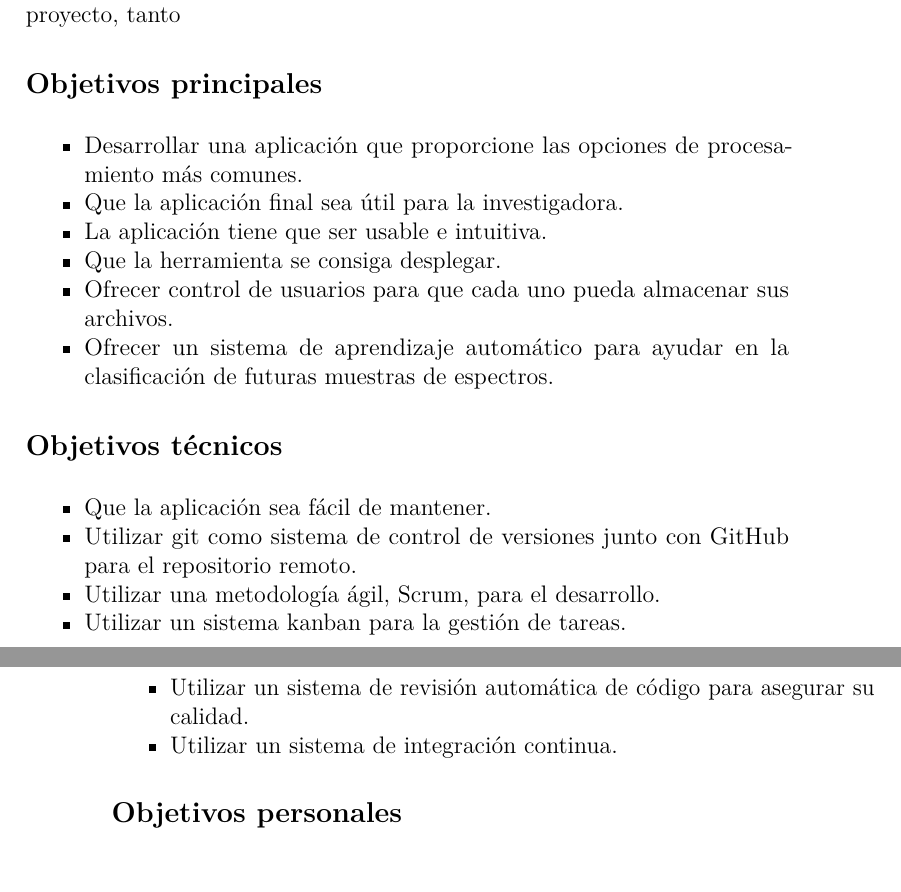
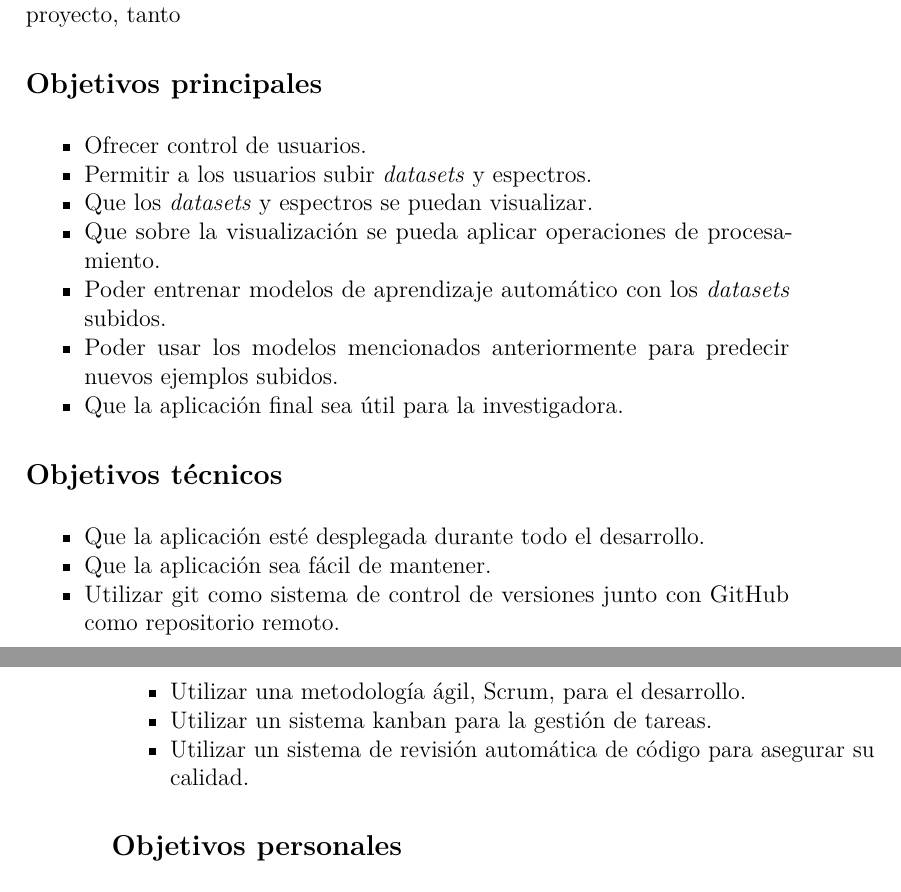
Before and after one commit to Engcompaulo/TFG-Visor-de-espectros, a LaTeX book (Documentación LaTeX/memoria.tex, which reads Documentación LaTeX/tex/2_Objetivos_del_proyecto.tex): two parts of pages 17 and 18 of 36, joined at a grey line, cut so that both start at the same text. Compiled offline with pdfLaTeX.

Commit message:
#38 #61 Mejora en objetivos

```diff
--- a/Documentación LaTeX/tex/2_Objetivos_del_proyecto.tex
+++ b/Documentación LaTeX/tex/2_Objetivos_del_proyecto.tex
@@ -11,28 +11,28 @@ proyecto, tanto
 \subsection{Objetivos principales}
 \begin{itemize}
 	\tightlist
-	\item Desarrollar una aplicación que proporcione las opciones de procesamiento
-	más comunes.
+	\item Ofrecer control de usuarios.
+	\item Permitir a los usuarios subir \textit{datasets} y espectros.
+	\item Que los \textit{datasets} y espectros se puedan visualizar.
+	\item Que sobre la visualización se pueda aplicar operaciones de procesamiento.
+	\item Poder entrenar modelos de aprendizaje automático con los
+	\textit{datasets} subidos.
+	\item Poder usar los modelos mencionados anteriormente para predecir nuevos
+	ejemplos subidos.
 	\item Que la aplicación final sea útil para la investigadora.
-	\item La aplicación tiene que ser usable e intuitiva.
-	\item Que la herramienta se consiga desplegar.
-	\item Ofrecer control de usuarios para que cada uno pueda almacenar sus
-	archivos.
-	\item Ofrecer un sistema de aprendizaje automático para ayudar en la
-	clasificación de futuras muestras de espectros.
 \end{itemize}
 
 \subsection{Objetivos técnicos}
 \begin{itemize}
 	\tightlist
+	\item Que la aplicación esté desplegada durante todo el desarrollo.
 	\item Que la aplicación sea fácil de mantener.
-	\item Utilizar git como sistema de control de versiones junto con GitHub para
-	el repositorio remoto.
+	\item Utilizar git como sistema de control de versiones junto con GitHub como
+	repositorio remoto.
 	\item Utilizar una metodología ágil, Scrum, para el desarrollo.
 	\item Utilizar un sistema kanban para la gestión de tareas.
 	\item Utilizar un sistema de revisión automática de código para asegurar su
 	calidad.
-	\item Utilizar un sistema de integración continua.
 \end{itemize}
 
 \subsection{Objetivos personales}
```
Also changed, not shown: Documentación LaTeX/memoria.pdf.
